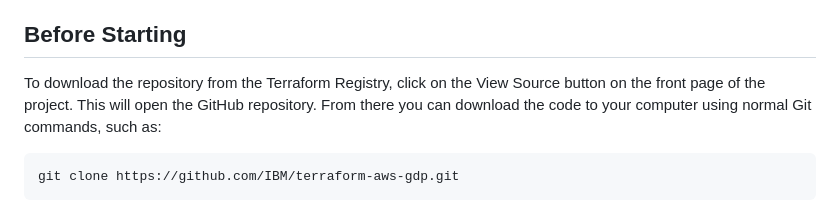
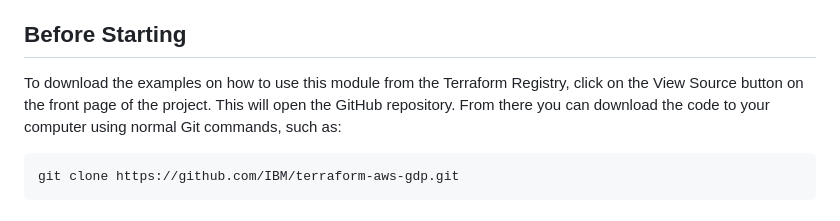
Before and after one commit to IBM/terraform-aws-gdp, a Markdown page: README.md, the part around the change. Rendered like a GitHub page.

Commit message:
Changed instruction text
Signed-off-by: Eli Haber <eli.haber@ibm.com>

````diff
--- a/README.md
+++ b/README.md
@@ -6,7 +6,7 @@ Terraform modules for automated deployment of IBM Guardium Data Protection (GDP)
 
 ## Before Starting
 
-To download the repository from the Terraform Registry, click on the View Source button on the front page of the project. This will open the GitHub repository. From there you can download the code to your computer using normal Git commands, such as:
+To download the examples on how to use this module from the Terraform Registry, click on the View Source button on the front page of the project. This will open the GitHub repository. From there you can download the code to your computer using normal Git commands, such as:
 
 ```
 git clone https://github.com/IBM/terraform-aws-gdp.git
````
